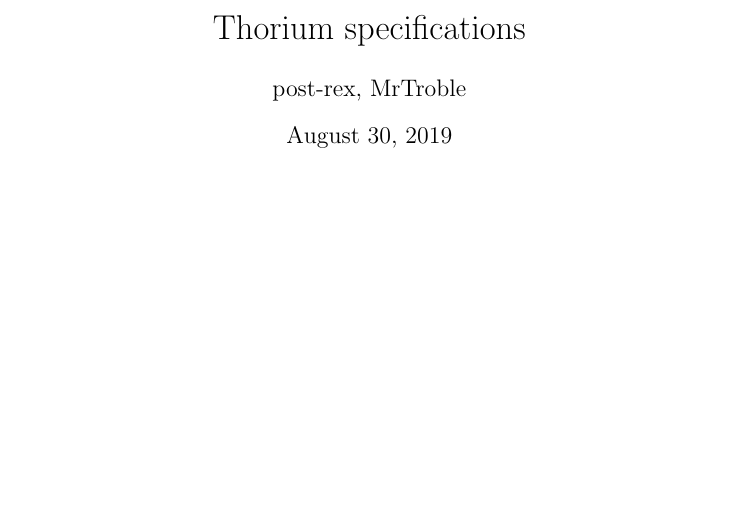
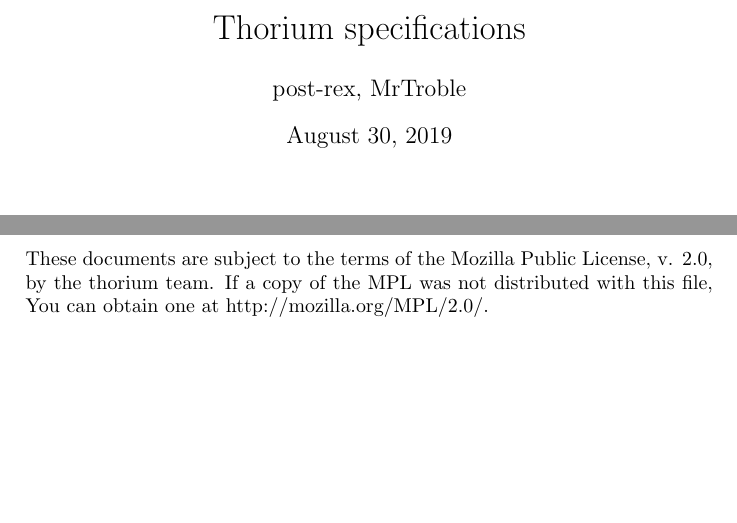
Before and after one commit to JavaDerg/thorium, a LaTeX document (docs/main.tex, which reads docs/license.tex): part of page 1 of 4 before the commit and two parts of pages 1 and 3 of 4 after it, the two joined at a grey line, cut so that both start at the same text. Compiled offline with pdfLaTeX.

Commit message:
Added licenses

```diff
--- a/docs/license.tex
+++ b/docs/license.tex
@@ -0,0 +1,4 @@
+\section{License}
+These documents are subject to the terms of the Mozilla Public
+License, v. 2.0, by the thorium team. If a copy of the MPL was not distributed with this
+file, You can obtain one at http://mozilla.org/MPL/2.0/.
```
Also changed, not shown: docs/keyexchange.tex (+1 -0 lines), docs/main.tex (+0 -3 lines), docs/summary.tex (+1 -0 lines), docs/main.pdf, 5 other files.
